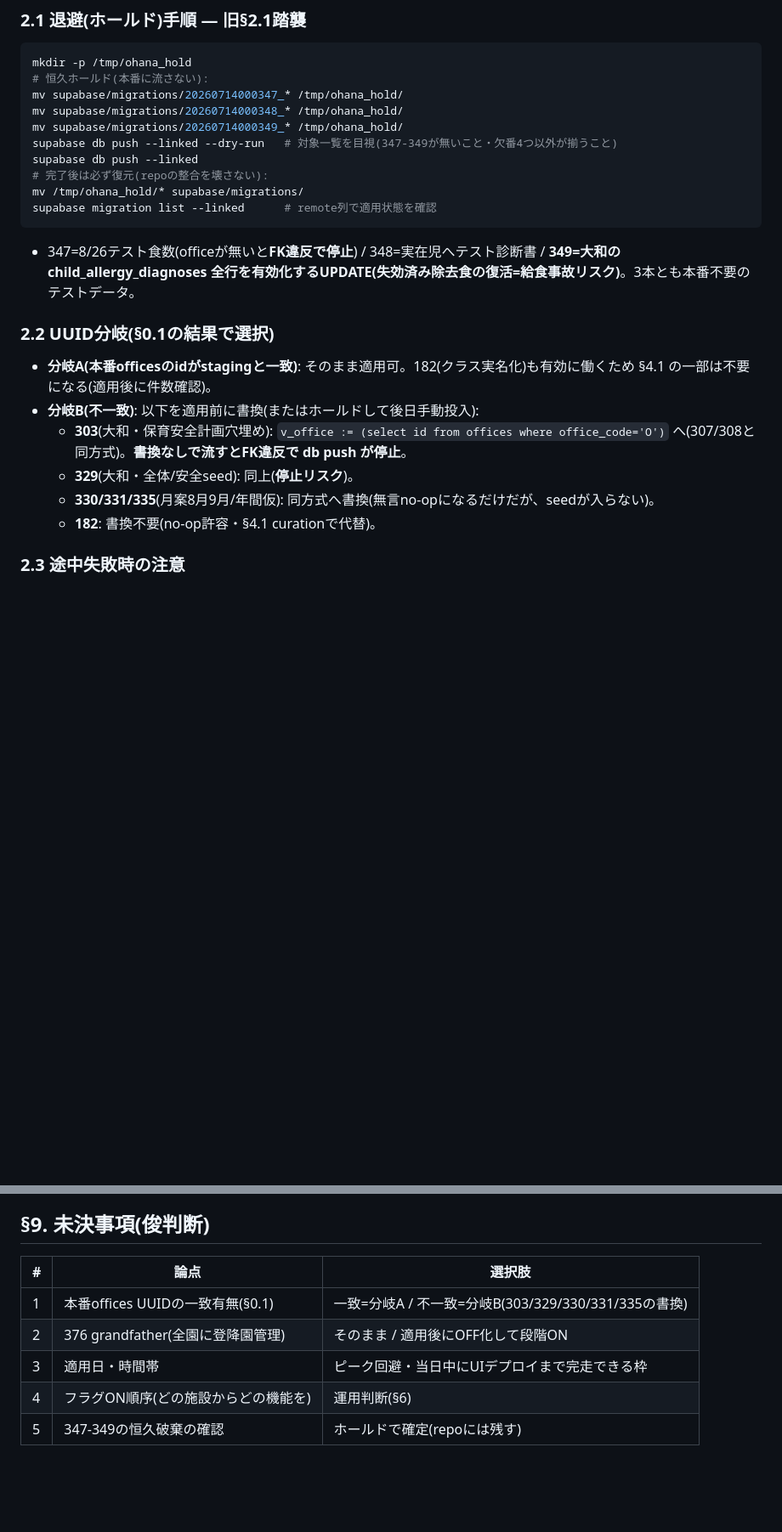
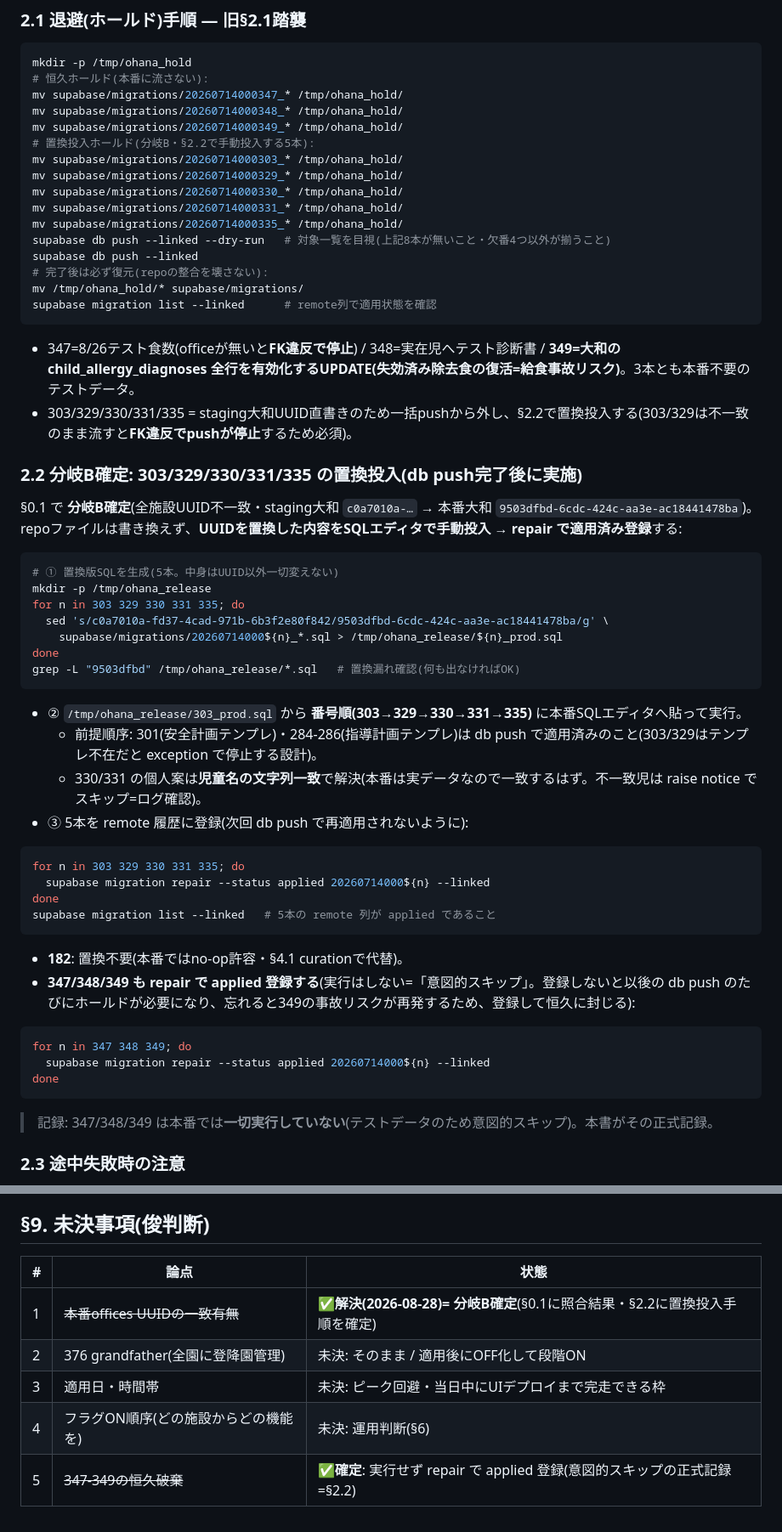
Before and after one commit to sbcshun-ohana/ohana-works, a Markdown page: docs/本番リリース手順_145-384_2026-08-28.md, 2 parts joined by grey strips. Shown at 85% size. GitHub-like rendering; blank space fills up the shorter version.

Commit message:
docs: リリース手順書を分岐B確定で最終化(本番offices照合済み)
§0.1=本番4施設のUUID照合結果を確定記録(全施設不一致・office_code/施設名は
一致=名前/コード依存seedは安全)。§2.1=ホールドを8本に拡大(347-349+
大和UUID直書きの303/329/330/331/335)。§2.2=sed置換→SQLエディタ手動投入
(303→329→330→331→335)→migration repair applied登録(347-349も意図的
スキップとして登録し将来pushでの誤適用を恒久に封じる)。§9=残る未決は
376grandfather/適用日/フラグON順序の3件のみ。

Co-Authored-By: Claude Fable 5 <noreply@anthropic.com>

````diff
--- a/docs/本番リリース手順_145-384_2026-08-28.md
+++ b/docs/本番リリース手順_145-384_2026-08-28.md
@@ -89,21 +92,52 @@ mkdir -p /tmp/ohana_hold
 mv supabase/migrations/20260714000347_* /tmp/ohana_hold/
 mv supabase/migrations/20260714000348_* /tmp/ohana_hold/
 mv supabase/migrations/20260714000349_* /tmp/ohana_hold/
-supabase db push --linked --dry-run   # 対象一覧を目視(347-349が無いこと・欠番4つ以外が揃うこと)
+# 置換投入ホールド(分岐B・§2.2で手動投入する5本):
+mv supabase/migrations/20260714000303_* /tmp/ohana_hold/
+mv supabase/migrations/20260714000329_* /tmp/ohana_hold/
+mv supabase/migrations/20260714000330_* /tmp/ohana_hold/
+mv supabase/migrations/20260714000331_* /tmp/ohana_hold/
+mv supabase/migrations/20260714000335_* /tmp/ohana_hold/
+supabase db push --linked --dry-run   # 対象一覧を目視(上記8本が無いこと・欠番4つ以外が揃うこと)
 supabase db push --linked
 # 完了後は必ず復元(repoの整合を壊さない):
 mv /tmp/ohana_hold/* supabase/migrations/
 supabase migration list --linked      # remote列で適用状態を確認
 ```
 - 347=8/26テスト食数(officeが無いと**FK違反で停止**) / 348=実在児へテスト診断書 / **349=大和の child_allergy_diagnoses 全行を有効化するUPDATE(失効済み除去食の復活=給食事故リスク)**。3本とも本番不要のテストデータ。
+- 303/329/330/331/335 = staging大和UUID直書きのため一括pushから外し、§2.2で置換投入する(303/329は不一致のまま流すと**FK違反でpushが停止**するため必須)。
 
-### 2.2 UUID分岐(§0.1の結果で選択)
-- **分岐A(本番officesのidがstagingと一致)**: そのまま適用可。182(クラス実名化)も有効に働くため §4.1 の一部は不要になる(適用後に件数確認)。
-- **分岐B(不一致)**: 以下を適用前に書換(またはホールドして後日手動投入):
-  - **303**(大和・保育安全計画穴埋め): `v_office := (select id from offices where office_code='O')` へ(307/308と同方式)。**書換なしで流すとFK違反で db push が停止**。
-  - **329**(大和・全体/安全seed): 同上(**停止リスク**)。
-  - **330/331/335**(月案8月9月/年間仮): 同方式へ書換(無言no-opになるだけだが、seedが入らない)。
-  - **182**: 書換不要(no-op許容・§4.1 curationで代替)。
+### 2.2 分岐B確定: 303/329/330/331/335 の置換投入(db push完了後に実施)
+§0.1 で **分岐B確定**(全施設UUID不一致・staging大和 `c0a7010a-…` → 本番大和 `9503dfbd-6cdc-424c-aa3e-ac18441478ba`)。
+repoファイルは書き換えず、**UUIDを置換した内容をSQLエディタで手動投入 → repair で適用済み登録**する:
+
+```bash
+# ① 置換版SQLを生成(5本。中身はUUID以外一切変えない)
+mkdir -p /tmp/ohana_release
+for n in 303 329 330 331 335; do
+  sed 's/c0a7010a-fd37-4cad-971b-6b3f2e80f842/9503dfbd-6cdc-424c-aa3e-ac18441478ba/g' \
+    supabase/migrations/20260714000${n}_*.sql > /tmp/ohana_release/${n}_prod.sql
+done
+grep -L "9503dfbd" /tmp/ohana_release/*.sql   # 置換漏れ確認(何も出なければOK)
+```
+- ② `/tmp/ohana_release/303_prod.sql` から **番号順(303→329→330→331→335)** に本番SQLエディタへ貼って実行。
+  - 前提順序: 301(安全計画テンプレ)・284-286(指導計画テンプレ)は db push で適用済みのこと(303/329はテンプレ不在だと exception で停止する設計)。
+  - 330/331 の個人案は**児童名の文字列一致**で解決(本番は実データなので一致するはず。不一致児は raise notice でスキップ=ログ確認)。
+- ③ 5本を remote 履歴に登録(次回 db push で再適用されないように):
+```bash
+for n in 303 329 330 331 335; do
+  supabase migration repair --status applied 20260714000${n} --linked
+done
+supabase migration list --linked   # 5本の remote 列が applied であること
+```
+- **182**: 置換不要(本番ではno-op許容・§4.1 curationで代替)。
+- **347/348/349 も repair で applied 登録する**(実行はしない=「意図的スキップ」。登録しないと以後の db push のたびにホールドが必要になり、忘れると349の事故リスクが再発するため、登録して恒久に封じる):
+```bash
+for n in 347 348 349; do
+  supabase migration repair --status applied 20260714000${n} --linked
+done
+```
+> 記録: 347/348/349 は本番では**一切実行していない**(テストデータのため意図的スキップ)。本書がその正式記録。
 
 ### 2.3 途中失敗時の注意
 - **225(食材マスター)は再実行不可**(`version 1 投入済み` 例外で停止する再実行防止型)。145 の feature_flags INSERT もガード無し。**db push が途中失敗→リトライ**の際は、適用済み分を `supabase migration list` で確認し、必要なら repair(`supabase migration repair --status applied <ver>`)してから再開。
@@ -173,10 +207,10 @@ select jobname, schedule from cron.job order by jobname;
 - 適用途中停止時 = §2.3(repair→再開)。データ破壊系(349等)はそもそもホールド済み。
 
 ## §9. 未決事項(俊判断)
-| # | 論点 | 選択肢 |
+| # | 論点 | 状態 |
 |---|---|---|
-| 1 | 本番offices UUIDの一致有無(§0.1) | 一致=分岐A / 不一致=分岐B(303/329/330/331/335の書換) |
-| 2 | 376 grandfather(全園に登降園管理) | そのまま / 適用後にOFF化して段階ON |
-| 3 | 適用日・時間帯 | ピーク回避・当日中にUIデプロイまで完走できる枠 |
-| 4 | フラグON順序(どの施設からどの機能を) | 運用判断(§6) |
-| 5 | 347-349の恒久破棄の確認 | ホールドで確定(repoには残す) |
+| 1 | ~~本番offices UUIDの一致有無~~ | **✅解決(2026-08-28)= 分岐B確定**(§0.1に照合結果・§2.2に置換投入手順を確定) |
+| 2 | 376 grandfather(全園に登降園管理) | 未決: そのまま / 適用後にOFF化して段階ON |
+| 3 | 適用日・時間帯 | 未決: ピーク回避・当日中にUIデプロイまで完走できる枠 |
+| 4 | フラグON順序(どの施設からどの機能を) | 未決: 運用判断(§6) |
+| 5 | ~~347-349の恒久破棄~~ | **✅確定**: 実行せず repair で applied 登録(意図的スキップの正式記録=§2.2) |
````
Also changed, not shown: other parts of docs/本番リリース手順_145-384_2026-08-28.md (+16 -13 lines).
